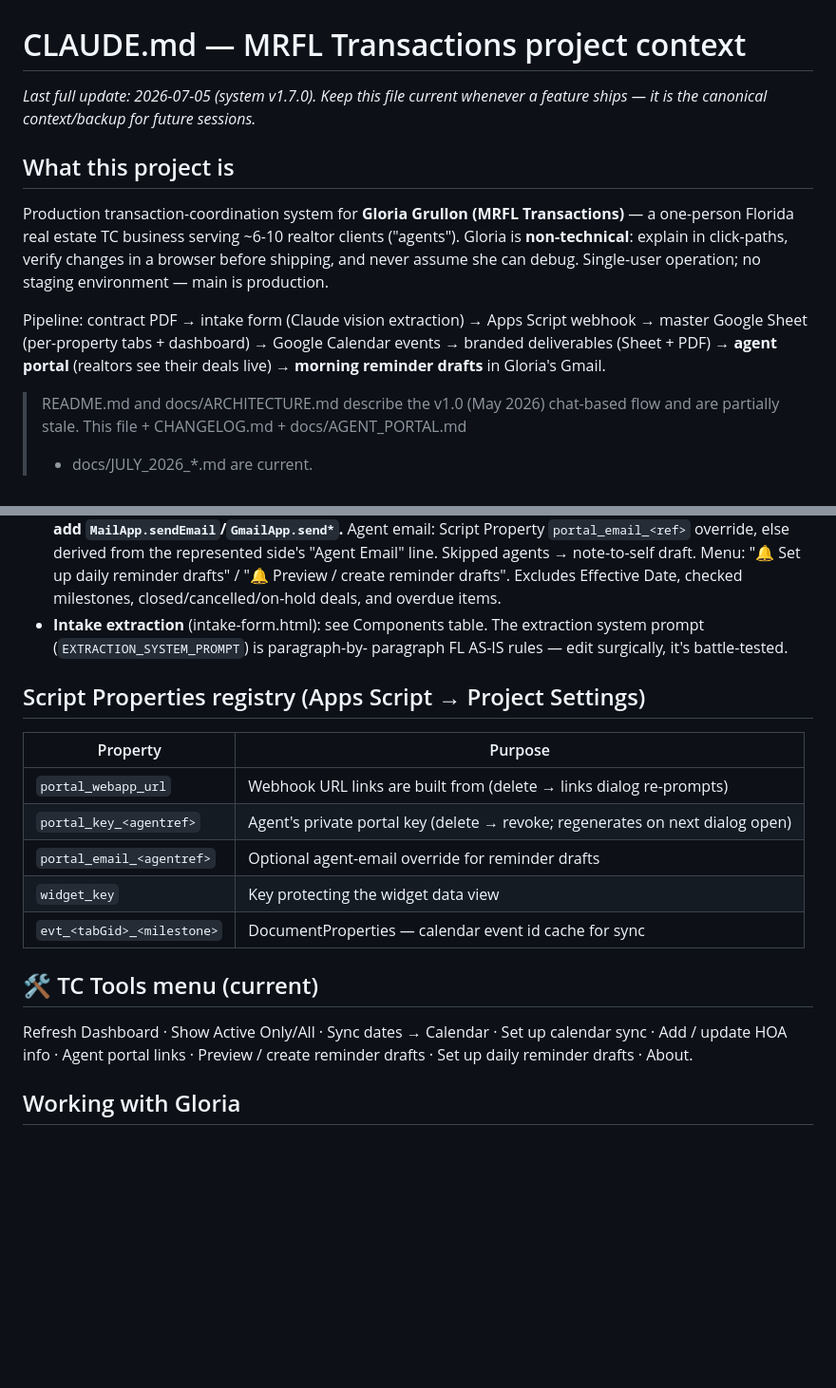
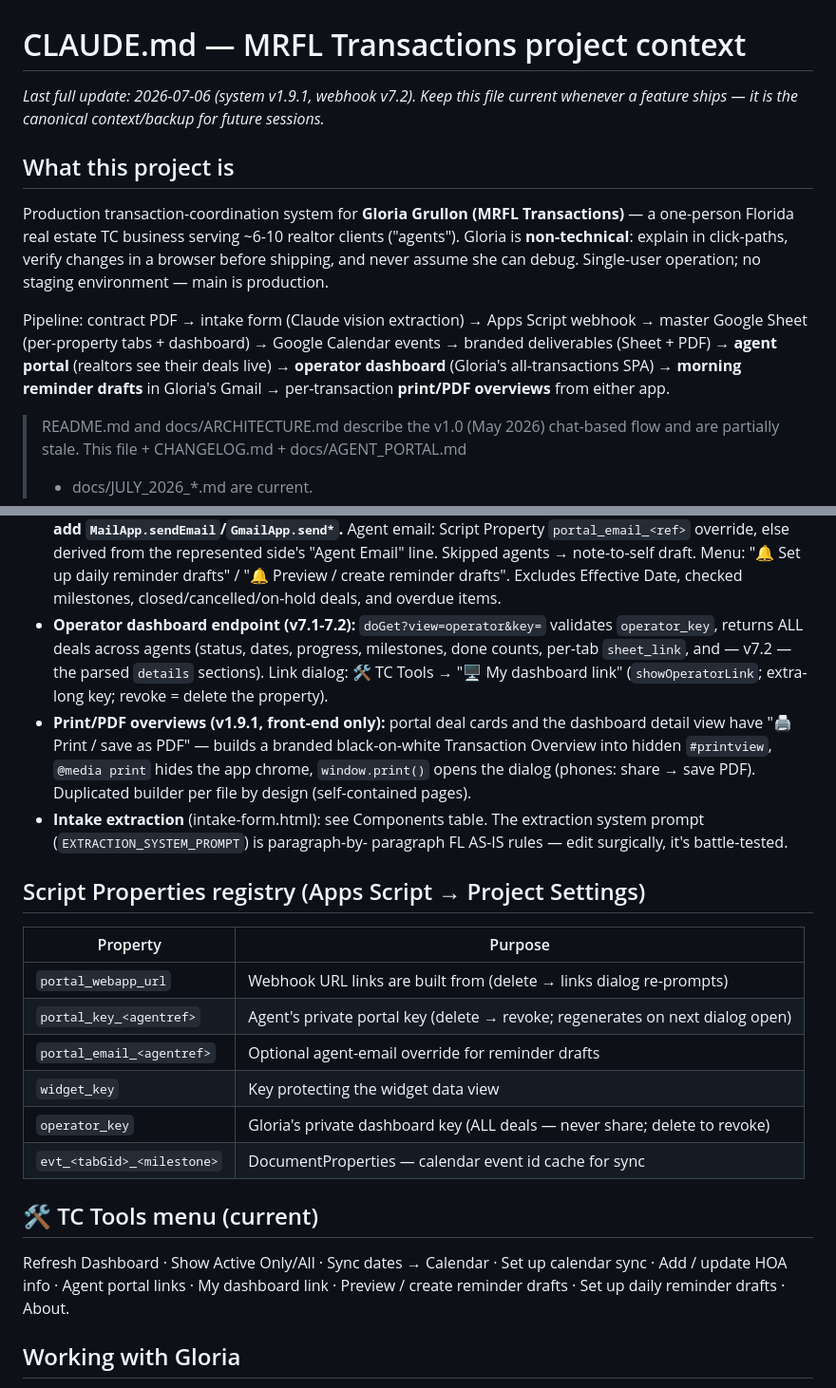
Before and after one commit to mrfltransactions-bot/mrfl-transactions-sandbox, a Markdown page: CLAUDE.md, 2 parts joined by grey strips. Shown at 95% size. Rendered like a GitHub page; blank space fills up the shorter version.

Commit message:
docs: CLAUDE.md full refresh to v1.9.1 / webhook v7.2
Pipeline + component versions updated (operator dashboard SPA, print/PDF,
webhook v7.2 operator view w/ details), feature-map entries for the
operator endpoint and print overviews, operator_key added to the Script
Properties registry, menu list updated.

Co-Authored-By: Claude Fable 5 <noreply@anthropic.com>

```diff
--- a/CLAUDE.md
+++ b/CLAUDE.md
@@ -1,7 +1,8 @@
 # CLAUDE.md — MRFL Transactions project context
 
-_Last full update: 2026-07-05 (system v1.7.0). Keep this file current whenever a
-feature ships — it is the canonical context/backup for future sessions._
+_Last full update: 2026-07-06 (system v1.9.1, webhook v7.2). Keep this file
+current whenever a feature ships — it is the canonical context/backup for
+future sessions._
 
 ## What this project is
 
@@ -14,7 +15,9 @@ Single-user operation; no staging environment — main is production.
 Pipeline: contract PDF → intake form (Claude vision extraction) → Apps Script
 webhook → master Google Sheet (per-property tabs + dashboard) → Google Calendar
 events → branded deliverables (Sheet + PDF) → **agent portal** (realtors see
-their deals live) → **morning reminder drafts** in Gloria's Gmail.
+their deals live) → **operator dashboard** (Gloria's all-transactions SPA) →
+**morning reminder drafts** in Gloria's Gmail → per-transaction **print/PDF
+overviews** from either app.
 
 > README.md and docs/ARCHITECTURE.md describe the v1.0 (May 2026) chat-based
 > flow and are partially stale. This file + CHANGELOG.md + docs/AGENT_PORTAL.md
@@ -108,6 +111,16 @@ their deals live) → **morning reminder drafts** in Gloria's Gmail.
   draft. Menu: "🔔 Set up daily reminder drafts" / "🔔 Preview / create
   reminder drafts". Excludes Effective Date, checked milestones,
   closed/cancelled/on-hold deals, and overdue items.
+- **Operator dashboard endpoint (v7.1-7.2):** `doGet?view=operator&key=`
+  validates `operator_key`, returns ALL deals across agents (status, dates,
+  progress, milestones, done counts, per-tab `sheet_link`, and — v7.2 — the
+  parsed `details` sections). Link dialog: 🛠 TC Tools → "🖥 My dashboard
+  link" (`showOperatorLink`; extra-long key; revoke = delete the property).
+- **Print/PDF overviews (v1.9.1, front-end only):** portal deal cards and the
+  dashboard detail view have "🖨 Print / save as PDF" — builds a branded
+  black-on-white Transaction Overview into hidden `#printview`, `@media print`
+  hides the app chrome, `window.print()` opens the dialog (phones: share →
+  save PDF). Duplicated builder per file by design (self-contained pages).
 - **Intake extraction** (intake-form.html): see Components table. The
   extraction system prompt (`EXTRACTION_SYSTEM_PROMPT`) is paragraph-by-
   paragraph FL AS-IS rules — edit surgically, it's battle-tested.
@@ -120,13 +133,14 @@ their deals live) → **morning reminder drafts** in Gloria's Gmail.
 | `portal_key_<agentref>` | Agent's private portal key (delete → revoke; regenerates on next dialog open) |
 | `portal_email_<agentref>` | Optional agent-email override for reminder drafts |
 | `widget_key` | Key protecting the widget data view |
+| `operator_key` | Gloria's private dashboard key (ALL deals — never share; delete to revoke) |
 | `evt_<tabGid>_<milestone>` | DocumentProperties — calendar event id cache for sync |
 
 ## 🛠 TC Tools menu (current)
 
 Refresh Dashboard · Show Active Only/All · Sync dates → Calendar · Set up
-calendar sync · Add / update HOA info · Agent portal links · Preview / create
-reminder drafts · Set up daily reminder drafts · About.
+calendar sync · Add / update HOA info · Agent portal links · My dashboard
+link · Preview / create reminder drafts · Set up daily reminder drafts · About.
 
 ## Working with Gloria
 
```
Also changed, not shown: other parts of CLAUDE.md (+3 -3 lines).
